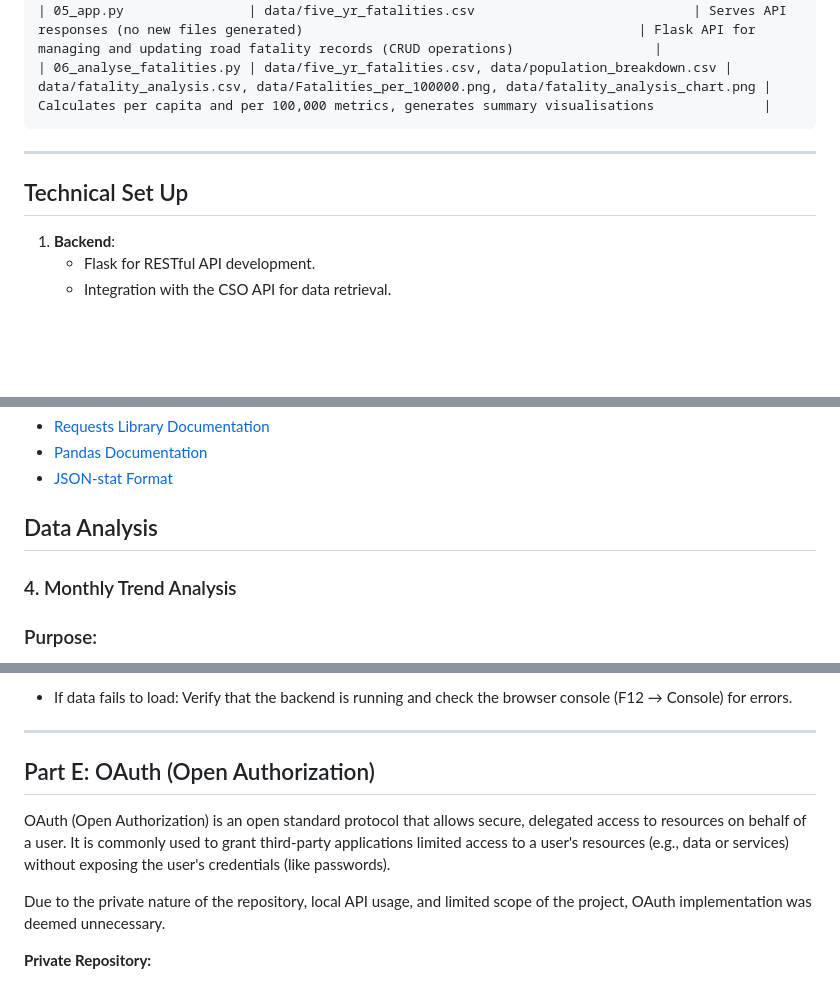
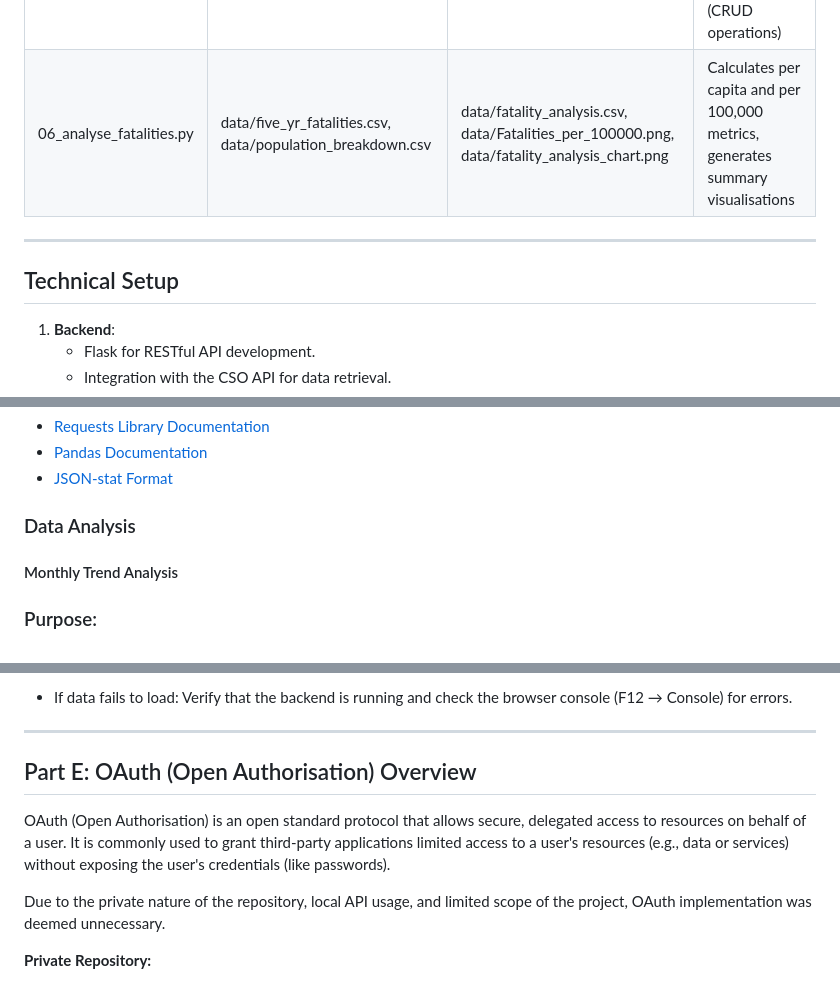
Before and after one commit to ECronin1973/WSAA-Project, a Markdown page: README.md, 3 parts joined by grey strips. Drawn GitHub-style; blank space fills up the shorter version.

````diff
--- a/README.md
+++ b/README.md
@@ -139,10 +137,10 @@ WSAA-Project/
 | 04_data_analysis.py      | data/five_yr_fatalities.csv                            | data/fatality_trends.csv, data/fatalities_trend_graph.png                              | analyses and visualises monthly trends in fatalities                                         |
 | 05_app.py                | data/five_yr_fatalities.csv                            | Serves API responses (no new files generated)                                           | Flask API for managing and updating road fatality records (CRUD operations)                  |
 | 06_analyse_fatalities.py | data/five_yr_fatalities.csv, data/population_breakdown.csv | data/fatality_analysis.csv, data/Fatalities_per_100000.png, data/fatality_analysis_chart.png | Calculates per capita and per 100,000 metrics, generates summary visualisations              |
-```
+
 ---
 
-## Technical Set Up
+## Technical Setup
 
 1. **Backend**:
    - Flask for RESTful API development.
@@ -590,9 +595,9 @@ python src_files/03_population.py
 - [Pandas Documentation](https://pandas.pydata.org/)
 - [JSON-stat Format](https://json-stat.org/)
 
-## Data Analysis
+### Data Analysis
 
-### 4. Monthly Trend Analysis
+#### Monthly Trend Analysis
 
 ### Purpose:
 The purpose of this analysis is to examine road fatalities over the last five years, identify trends, and visualise the data. The analysis includes detecting increases or decreases in fatalities, splitting the data into quarters for better insights, and saving the results for further use. The results are presented in a line graph with quarterly splits and saved as a CSV file for trend analysis.
@@ -877,9 +882,9 @@ The frontend provides a user-friendly web interface for visualizing road safety
 - If data fails to load: Verify that the backend is running and check the browser console (F12 → Console) for errors.
 
 ---
-## Part E: OAuth (Open Authorization)
+## Part E: OAuth (Open Authorisation) Overview
 
-OAuth (Open Authorization) is an open standard protocol that allows secure, delegated access to resources on behalf of a user. It is commonly used to grant third-party applications limited access to a user's resources (e.g., data or services) without exposing the user's credentials (like passwords).
+OAuth (Open Authorisation) is an open standard protocol that allows secure, delegated access to resources on behalf of a user. It is commonly used to grant third-party applications limited access to a user's resources (e.g., data or services) without exposing the user's credentials (like passwords).
 
 Due to the private nature of the repository, local API usage, and limited scope of the project, OAuth implementation was deemed unnecessary.
 
````
Also changed, not shown: other parts of README.md (+48 -43 lines).
